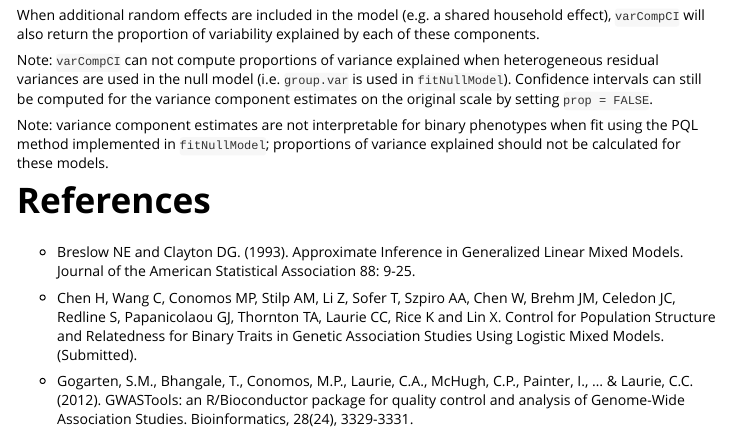
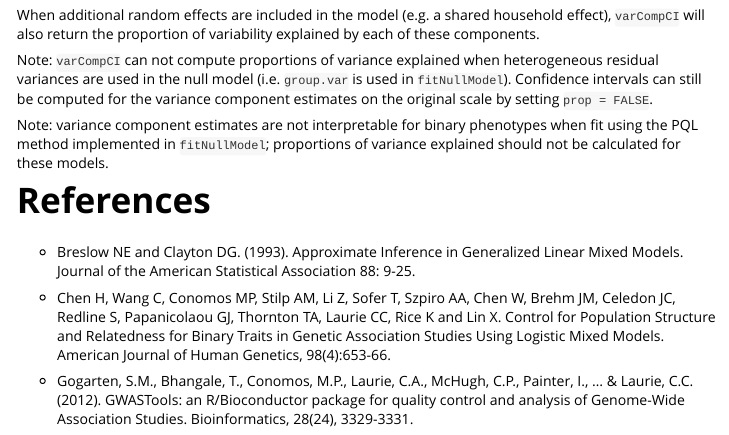
Before and after one commit to UW-GAC/GENESIS, an R Markdown document (vignettes/assoc_test.Rmd): the page in a window 1100 px wide, from 7110 px down. Rendered offline with R 4.5, knitr and Pandoc, with nearby package versions; some code elsewhere in the file could not run offline.

Commit message:
fix reference in vignette

```diff
--- a/vignettes/assoc_test.Rmd
+++ b/vignettes/assoc_test.Rmd
@@ -281,6 +281,6 @@ Note: variance component estimates are not interpretable for binary phenotypes w
 
 * Breslow NE and Clayton DG. (1993). Approximate Inference in Generalized Linear Mixed Models. Journal of the American Statistical Association 88: 9-25.
 
-* Chen H, Wang C, Conomos MP, Stilp AM, Li Z, Sofer T, Szpiro AA, Chen W, Brehm JM, Celedon JC, Redline S, Papanicolaou GJ, Thornton TA, Laurie CC, Rice K and Lin X. Control for Population Structure and Relatedness for Binary Traits in Genetic Association Studies Using Logistic Mixed Models. (Submitted).
+* Chen H, Wang C, Conomos MP, Stilp AM, Li Z, Sofer T, Szpiro AA, Chen W, Brehm JM, Celedon JC, Redline S, Papanicolaou GJ, Thornton TA, Laurie CC, Rice K and Lin X. Control for Population Structure and Relatedness for Binary Traits in Genetic Association Studies Using Logistic Mixed Models. American Journal of Human Genetics, 98(4):653-66.
 
 * Gogarten, S.M., Bhangale, T., Conomos, M.P., Laurie, C.A., McHugh, C.P., Painter, I., ... & Laurie, C.C. (2012). GWASTools: an R/Bioconductor package for quality control and analysis of Genome-Wide Association Studies. Bioinformatics, 28(24), 3329-3331.
```
